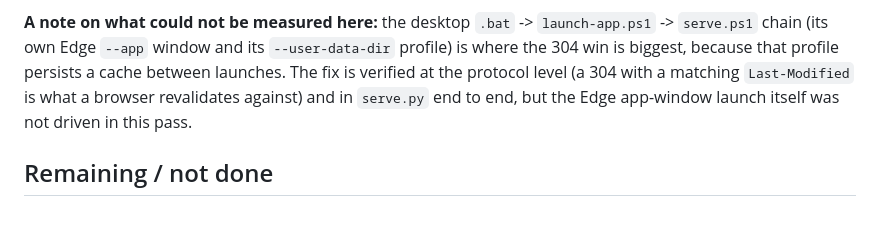
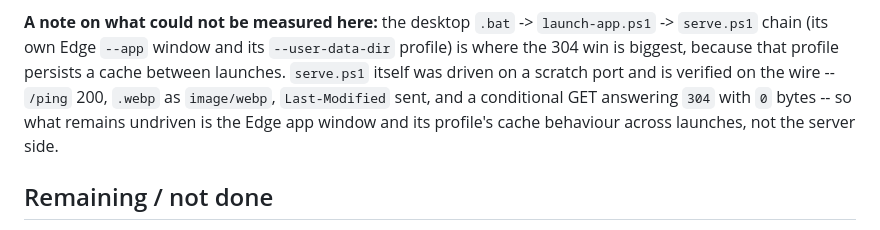
Before and after one commit to Eric-Lautanen/onedrop, a Markdown page: dev/audit.md, the part around the change. Drawn GitHub-style.

Commit message:
audit note: the PS1 launcher's validators are verified on the wire
serve.ps1 was driven on a scratch port: /ping 200, .webp as image/webp,
Last-Modified sent, conditional GET answering 304 with 0 bytes. What is
still undriven is the Edge app window and its profile's cache across
launches, not the server side.

```diff
--- a/dev/audit.md
+++ b/dev/audit.md
@@ -288,10 +288,11 @@ launcher servers:
 **A note on what could not be measured here:** the desktop `.bat` ->
 `launch-app.ps1` -> `serve.ps1` chain (its own Edge `--app` window and its
 `--user-data-dir` profile) is where the 304 win is biggest, because that
-profile persists a cache between launches. The fix is verified at the
-protocol level (a 304 with a matching `Last-Modified` is what a browser
-revalidates against) and in `serve.py` end to end, but the Edge app-window
-launch itself was not driven in this pass.
+profile persists a cache between launches. `serve.ps1` itself was driven on
+a scratch port and is verified on the wire -- `/ping` 200, `.webp` as
+`image/webp`, `Last-Modified` sent, and a conditional GET answering `304`
+with `0` bytes -- so what remains undriven is the Edge app window and its
+profile's cache behaviour across launches, not the server side.
 
 ## Remaining / not done
 
```
